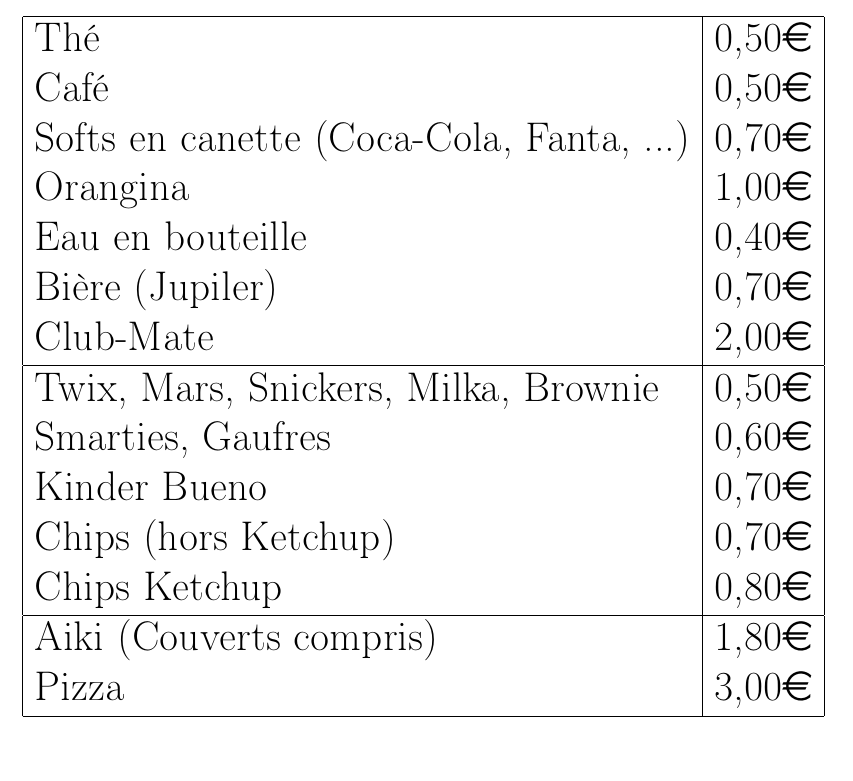
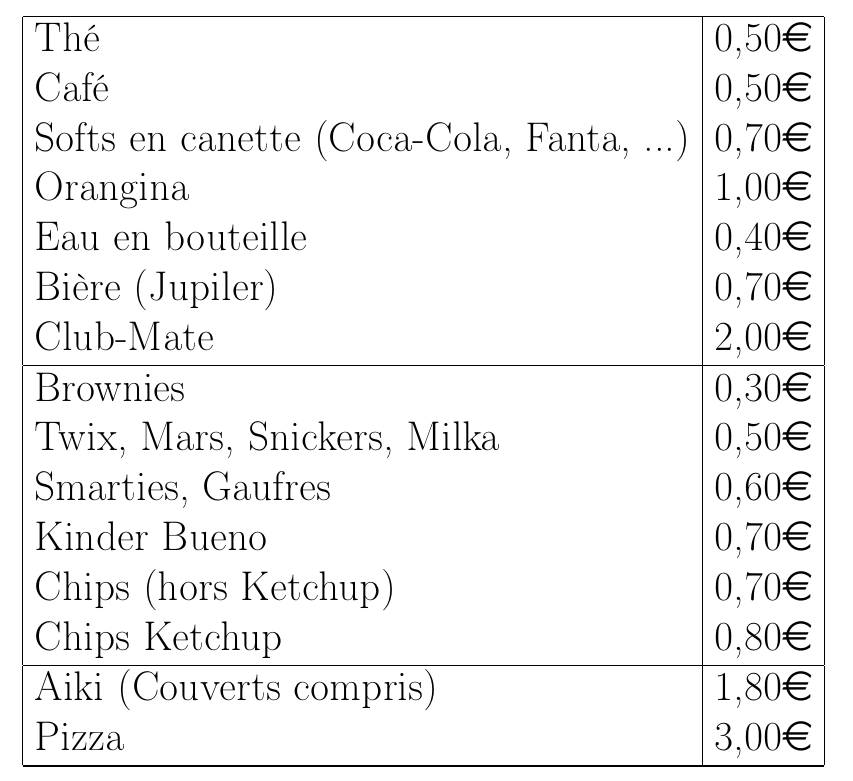
Before and after one commit to UrLab/F-B, a LaTeX document (tarifs.tex): part of the page, cut so that both start at the same text. Compiled offline with pdfLaTeX.

Commit message:
change price brownies

```diff
--- a/tarifs.tex
+++ b/tarifs.tex
@@ -26,7 +26,8 @@
   Bière (Jupiler) & 0,70\euro \\
   Club-Mate & 2,00\euro \\
   \hline
-  Twix, Mars, Snickers, Milka, Brownie & 0,50\euro \\
+  Brownies & 0,30\euro \\
+  Twix, Mars, Snickers, Milka & 0,50\euro \\
   Smarties, Gaufres & 0,60\euro \\
   Kinder Bueno & 0,70\euro \\
   Chips (hors Ketchup) & 0,70\euro \\
```
Also changed, not shown: tarifs.pdf.
